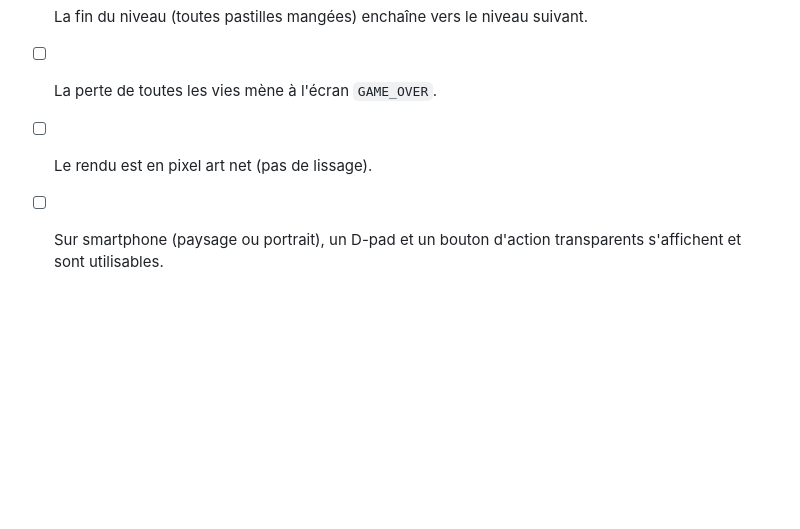
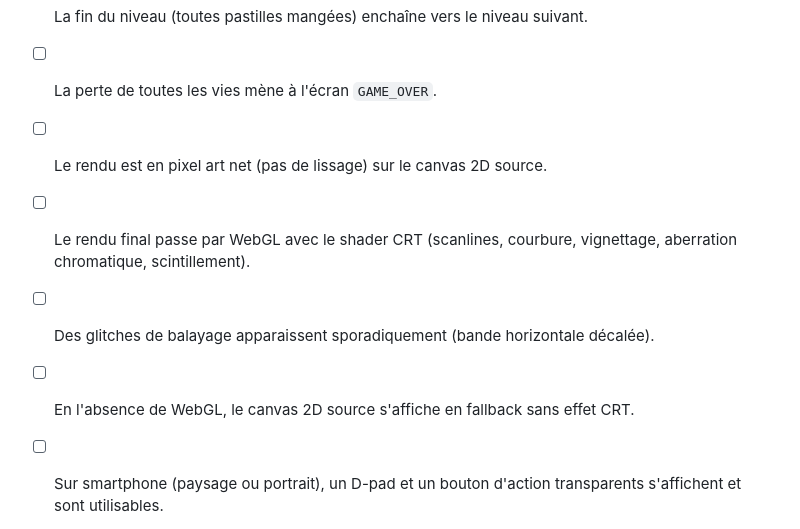
Before and after one commit to mcgivrer/pacmanlike, a Markdown page: docs/spec.md, the part around one of its changes. GitHub-like rendering; blank space fills up the shorter version.

```diff
--- a/docs/spec.md
+++ b/docs/spec.md
@@ -330,7 +347,10 @@ Exemple (extrait, non à l'échelle) :
 - [ ] Le mode *frightened* rend les fantômes vulnérables et mangeables.
 - [ ] La fin du niveau (toutes pastilles mangées) enchaîne vers le niveau suivant.
 - [ ] La perte de toutes les vies mène à l'écran `GAME_OVER`.
-- [ ] Le rendu est en pixel art net (pas de lissage).
+- [ ] Le rendu est en pixel art net (pas de lissage) sur le canvas 2D source.
+- [ ] Le rendu final passe par WebGL avec le shader CRT (scanlines, courbure, vignettage, aberration chromatique, scintillement).
+- [ ] Des glitches de balayage apparaissent sporadiquement (bande horizontale décalée).
+- [ ] En l'absence de WebGL, le canvas 2D source s'affiche en fallback sans effet CRT.
 - [ ] Sur smartphone (paysage ou portrait), un D-pad et un bouton d'action transparents s'affichent et sont utilisables.
 - [ ] Sur desktop, les contrôles tactiles sont masqués et le clavier suffit à jouer.
 - [ ] Aucune dépendance externe n'est requise.
```
Also changed, not shown: other parts of docs/spec.md (+24 -7 lines).
